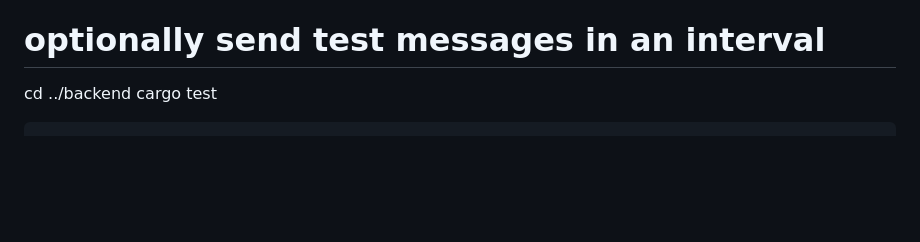
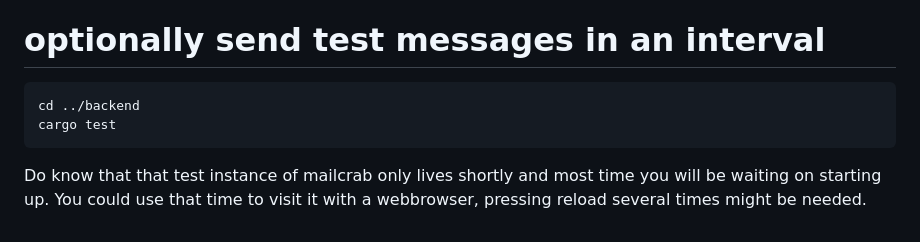
Before and after one commit to tweedegolf/mailcrab, a Markdown page: README.md, the part around the change. Drawn GitHub-style; blank space fills up the shorter version.

Commit message:
README Note on the current `cargo test`

````diff
--- a/README.md
+++ b/README.md
@@ -172,6 +172,11 @@ In another window you _edit_ `frontend/**` files.
 Upon _save_ does `trunk` a _rebuild_ of the frontend. On-the-fly!
 
 # optionally send test messages in an interval
+```
 cd ../backend
 cargo test
 ```
+Do know that that test instance of mailcrab only lives shortly
+and most time you will be waiting on starting up.
+You could use that time to visit it with a webbrowser,
+pressing reload several times might be needed.
````
